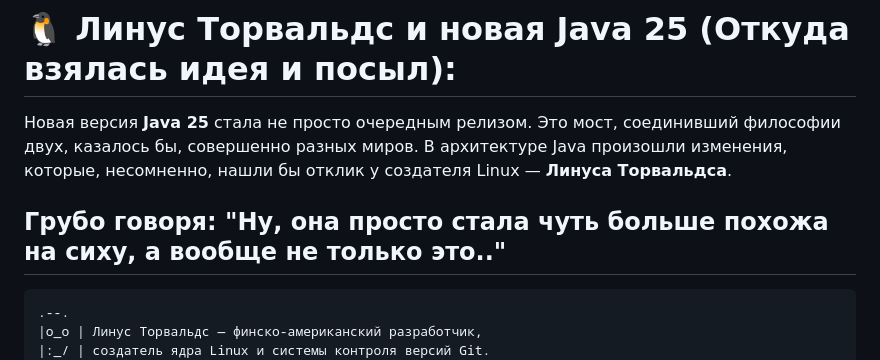
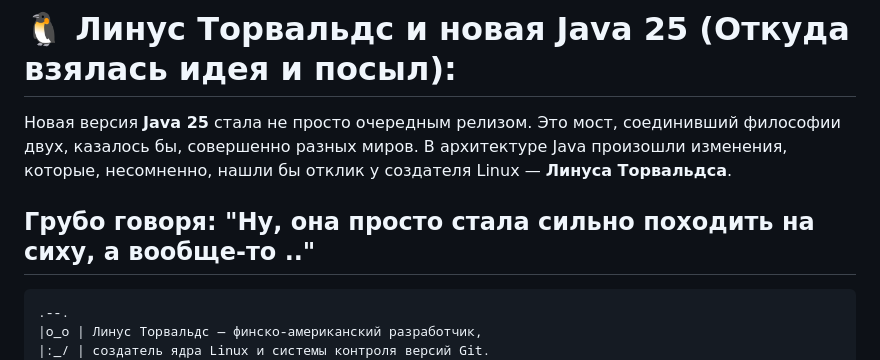
Before and after one commit to kepanasyuke/fumiklea, a Markdown page: tuhs_linux_animation_java/src/README.md, the part around the change. Drawn GitHub-style.

```diff
--- a/tuhs_linux_animation_java/src/README.md
+++ b/tuhs_linux_animation_java/src/README.md
@@ -1,7 +1,7 @@
 # 🐧 Линус Торвальдс и новая Java 25 (Откуда взялась идея и посыл):
 Новая версия **Java 25** стала не просто очередным релизом. Это мост, соединивший философии двух, казалось бы, совершенно разных миров. В архитектуре Java произошли изменения, которые, несомненно, нашли бы отклик у создателя Linux — **Линуса Торвальдса**.
 
-Грубо говоря: "Ну, она просто стала чуть больше похожа на сиху, а вообще не только это.."
+Грубо говоря: "Ну, она просто стала сильно походить на сиху, а вообще-то .."
 ---
 
 
```
